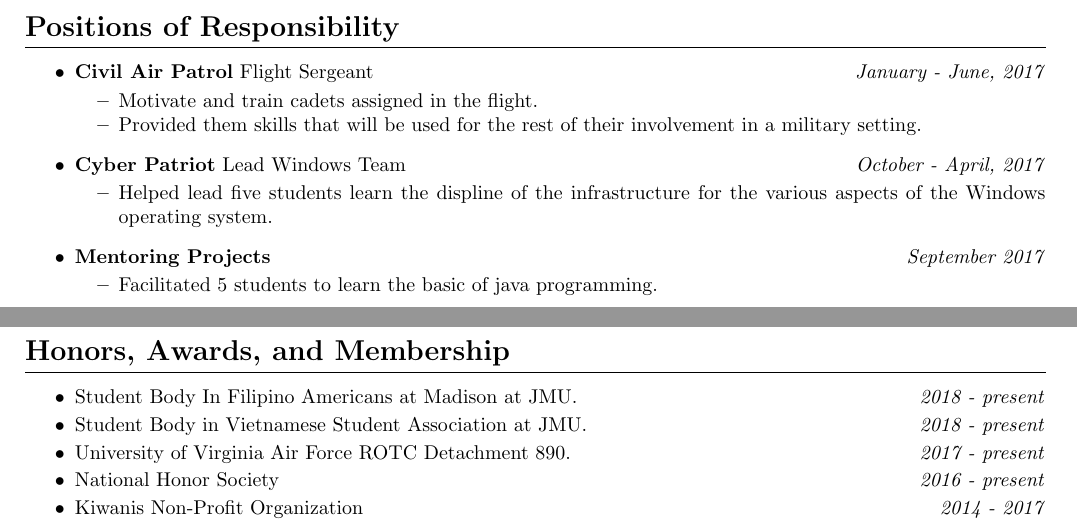
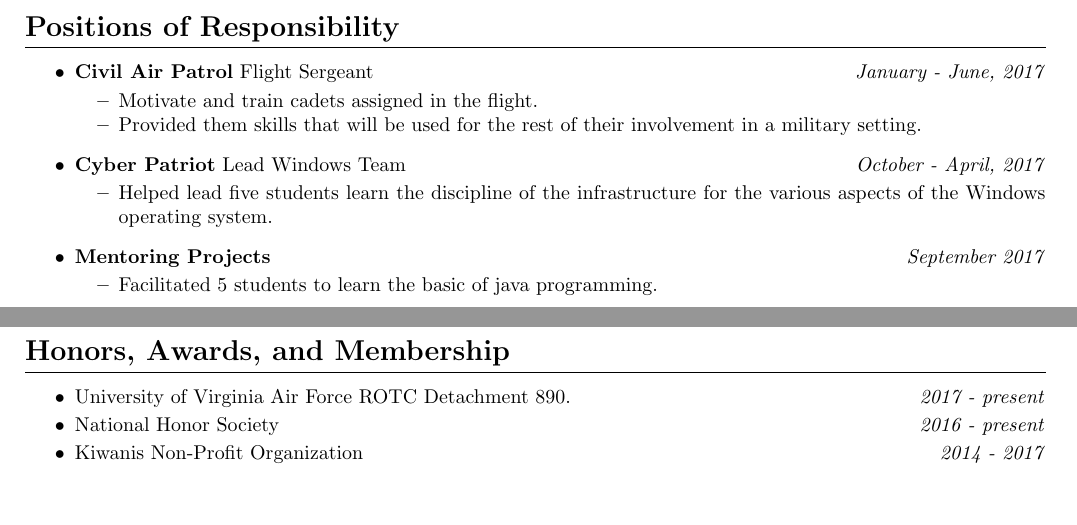
Before and after one commit to justinsoon/resume, a LaTeX CV (resume.tex): two parts of pages 1 and 2 of 2, joined at a grey line, cut so that both start at the same text, the shorter picture padded with empty space. Compiled offline with pdfLaTeX.

Commit message:
Update resume.tex

```diff
--- a/resume.tex
+++ b/resume.tex
@@ -114,7 +114,7 @@
 	      \hfill \textit{October - April, 2017}
 	      \begin{itemize}
 	      	\vspace{-2mm} \setlength\itemsep{-0.7mm}
-		\item Helped lead five students learn the displine of the infrastructure for the various aspects of the Windows operating system.
+		\item Helped lead five students learn the discipline of the infrastructure for the various aspects of the Windows operating system.
 	      \end{itemize}
 	\item
 	      \textbf{Mentoring Projects}
@@ -131,10 +131,6 @@
 \vspace{3mm}
 \begin{itemize}
 	\setlength\itemsep{-0.7mm}
-	\item Student Body In Filipino Americans at Madison at JMU.
-	\hfill \textit{2018 - present}
-	\item Student Body in Vietnamese Student Association at JMU.
-	\hfill \textit{2018 - present}
 	\item University of Virginia Air Force ROTC Detachment 890.
 	\hfill \textit{2017 - present}
 	\item National Honor Society
```
